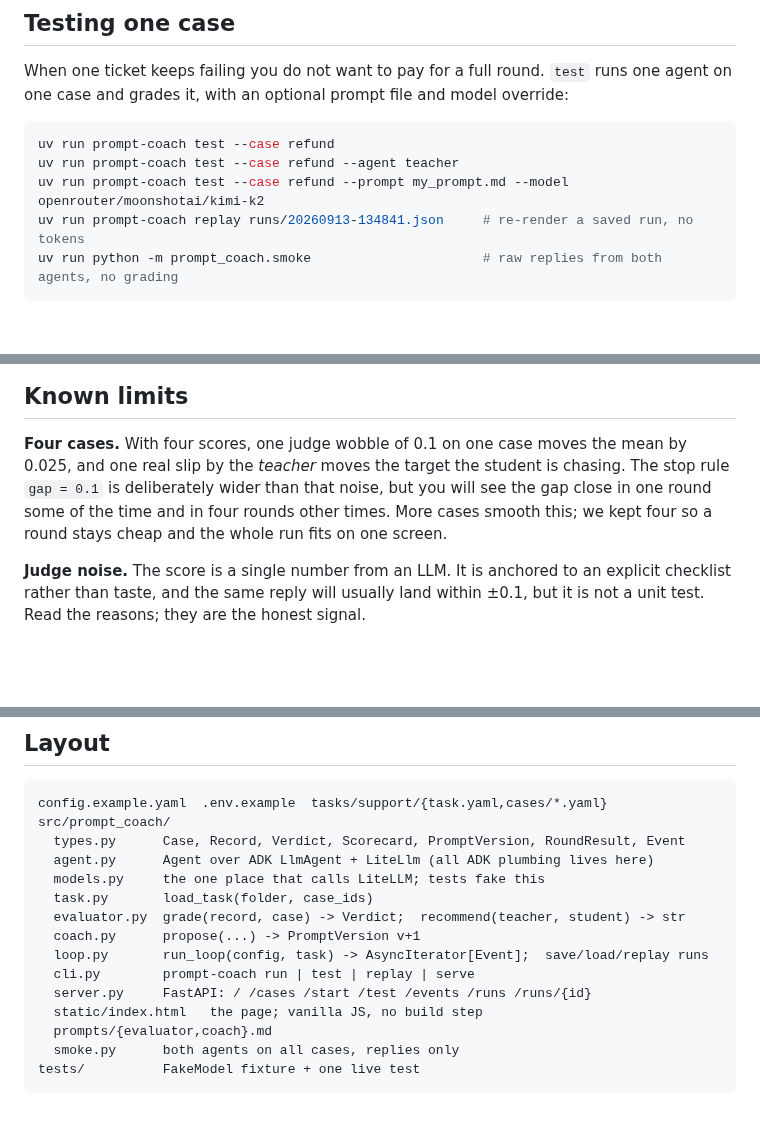
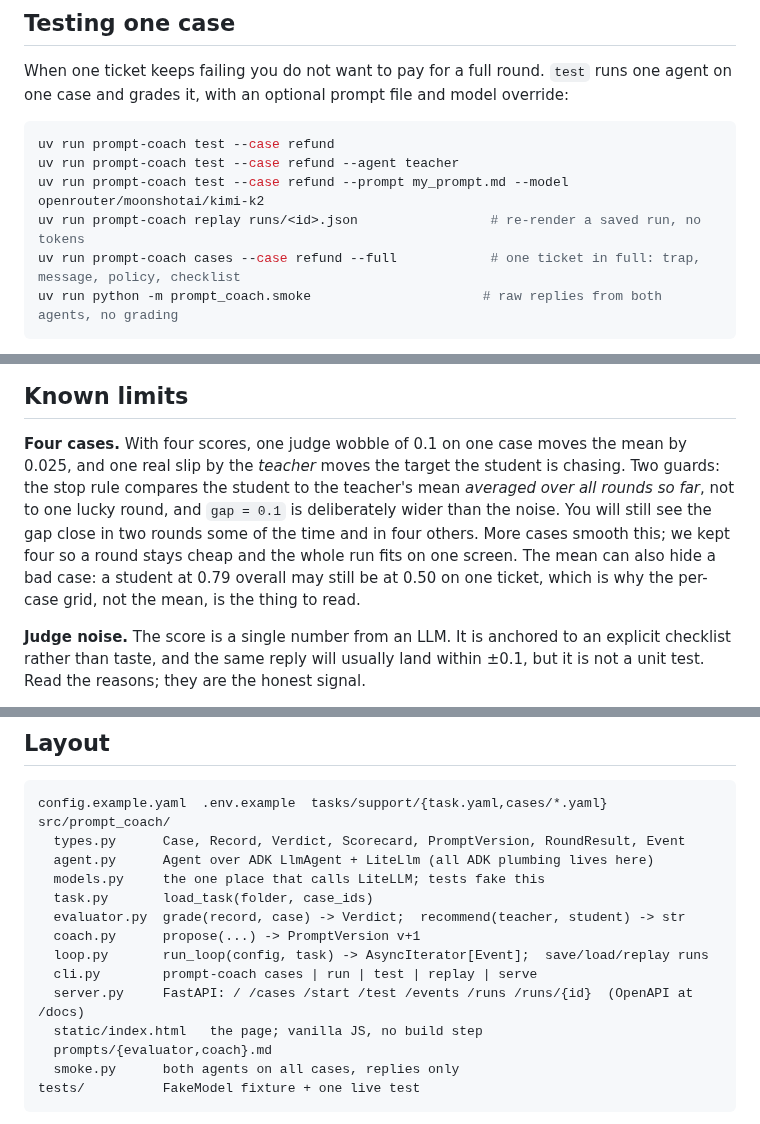
Before and after one commit to komodorio/hello-world-continual-learning, a Markdown page: README.md, 3 parts joined by grey strips. Rendered like a GitHub page; blank space fills up the shorter version.

````diff
--- a/README.md
+++ b/README.md
@@ -247,7 +256,8 @@ case and grades it, with an optional prompt file and model override:
 uv run prompt-coach test --case refund
 uv run prompt-coach test --case refund --agent teacher
 uv run prompt-coach test --case refund --prompt my_prompt.md --model openrouter/moonshotai/kimi-k2
-uv run prompt-coach replay runs/20260913-134841.json     # re-render a saved run, no tokens
+uv run prompt-coach replay runs/<id>.json                 # re-render a saved run, no tokens
+uv run prompt-coach cases --case refund --full            # one ticket in full: trap, message, policy, checklist
 uv run python -m prompt_coach.smoke                      # raw replies from both agents, no grading
 ```
 
@@ -264,10 +274,13 @@ cents. `runs/` keeps everything, and `replay` is free.
 ## Known limits
 
 **Four cases.** With four scores, one judge wobble of 0.1 on one case moves the mean by 0.025, and
-one real slip by the *teacher* moves the target the student is chasing. The stop rule `gap = 0.1` is
-deliberately wider than that noise, but you will see the gap close in one round some of the time and
-in four rounds other times. More cases smooth this; we kept four so a round stays cheap and the whole
-run fits on one screen.
+one real slip by the *teacher* moves the target the student is chasing. Two guards: the stop rule
+compares the student to the teacher's mean *averaged over all rounds so far*, not to one lucky
+round, and `gap = 0.1` is deliberately wider than the noise. You will still see the gap close in
+two rounds some of the time and in four others. More cases smooth this; we kept four so a round stays
+cheap and the whole run fits on one screen. The mean can also hide a bad case: a student at 0.79
+overall may still be at 0.50 on one ticket, which is why the per-case grid, not the mean, is the
+thing to read.
 
 **Judge noise.** The score is a single number from an LLM. It is anchored to an explicit checklist
 rather than taste, and the same reply will usually land within ±0.1, but it is not a unit test.
@@ -310,8 +323,8 @@ src/prompt_coach/
   evaluator.py  grade(record, case) -> Verdict;  recommend(teacher, student) -> str
   coach.py      propose(...) -> PromptVersion v+1
   loop.py       run_loop(config, task) -> AsyncIterator[Event];  save/load/replay runs
-  cli.py        prompt-coach run | test | replay | serve
-  server.py     FastAPI: / /cases /start /test /events /runs /runs/{id}
+  cli.py        prompt-coach cases | run | test | replay | serve
+  server.py     FastAPI: / /cases /start /test /events /runs /runs/{id}  (OpenAPI at /docs)
   static/index.html   the page; vanilla JS, no build step
   prompts/{evaluator,coach}.md
   smoke.py      both agents on all cases, replies only
````
Also changed, not shown: other parts of README.md (+66 -57 lines), docs/cli.png (added), docs/ui.png, 15 other files.
